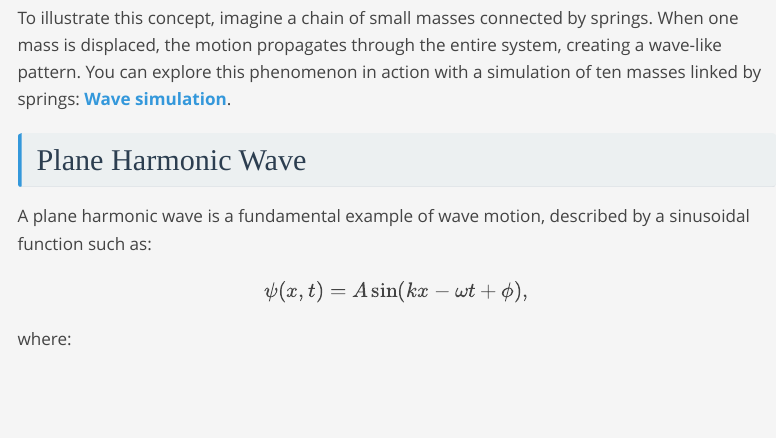
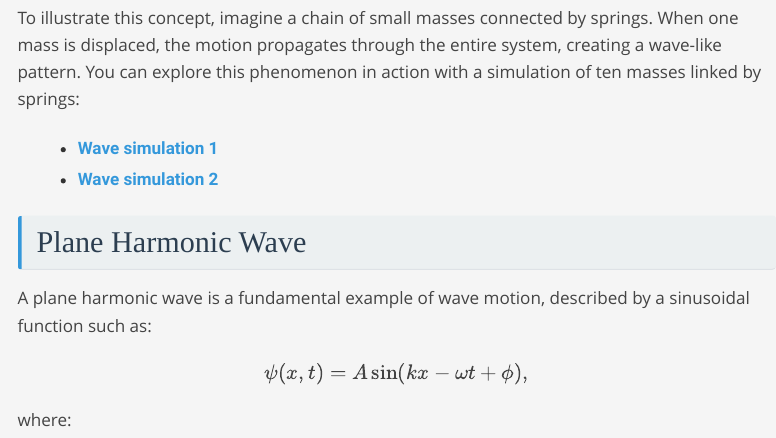
Before and after one commit to yusuf21sami/Mathematics_Physics_Lectures, a Quarto document (Lecture_Notes/Physics/Waves.qmd): the page in a window 1100 px wide, from 290 px down. Rendered offline with R 4.5, knitr and Pandoc in place of Quarto, with nearby package versions; the code chunks are not run, so their results and figures are left out; menus at the side of the page are left out; long lines of code are wrapped.

Commit message:
refactor: update wave simulation links in Waves document for improved accessibility

```diff
--- a/Lecture_Notes/Physics/Waves.qmd
+++ b/Lecture_Notes/Physics/Waves.qmd
@@ -7,7 +7,7 @@ format:
     toc-depth: 3
     highlight-style: tango
     code-line-numbers: true
-    code-fold: show
+    code-fold: true
     code-summary: "Show the code"
     code-tools: true
     code-block-bg: "rgba(42, 174, 42, 0.02)"
@@ -26,7 +26,10 @@ format:
 
 Mechanical waves arise as a result of the application of simple harmonic motion rules to interconnected systems. At their core, such waves can be visualized as particles connected by springs, where each particle's motion influences the next. This elegant interplay between force, displacement, and energy transfer forms the foundation of mechanical wave dynamics.
 
-To illustrate this concept, imagine a chain of small masses connected by springs. When one mass is displaced, the motion propagates through the entire system, creating a wave-like pattern. You can explore this phenomenon in action with a simulation of ten masses linked by springs: [Wave simulation](wave_example.html).
+To illustrate this concept, imagine a chain of small masses connected by springs. When one mass is displaced, the motion propagates through the entire system, creating a wave-like pattern. You can explore this phenomenon in action with a simulation of ten masses linked by springs:
+
+* [Wave simulation 1](wave_example_1.html)
+* [Wave simulation 2](wave_example_2.html)
 
 ## Plane Harmonic Wave
 
```
